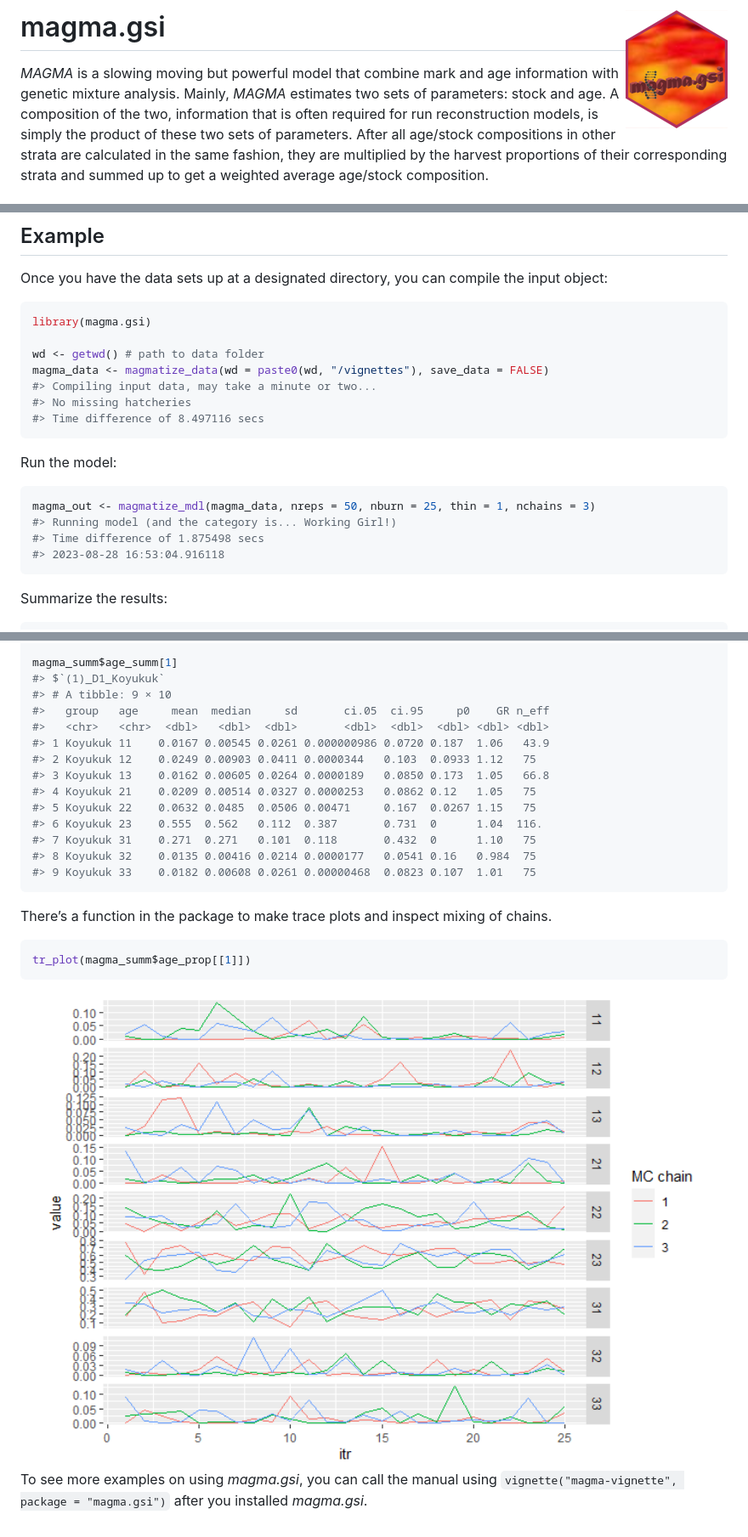
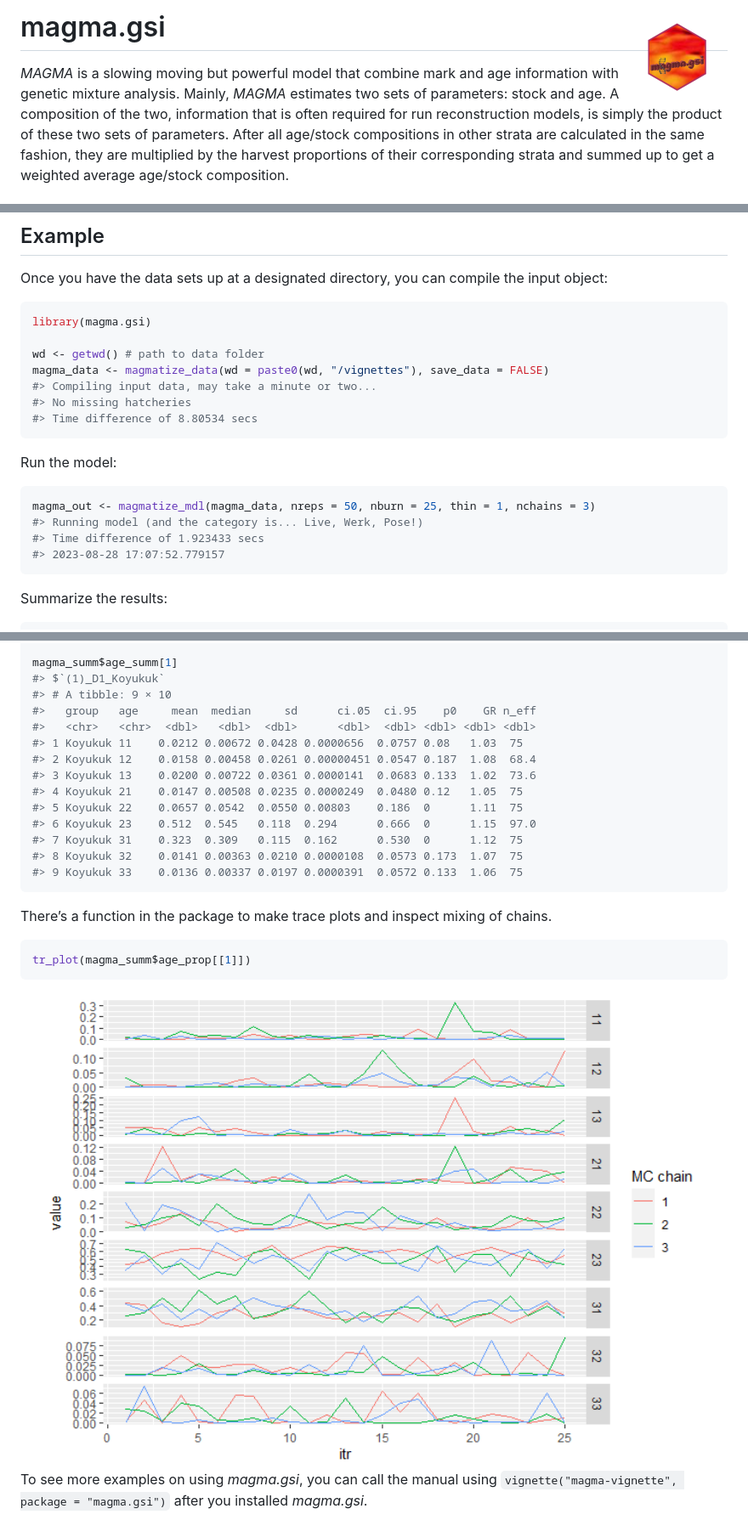
Before and after one commit to boppingshoe/magma.gsi, a Markdown page: README.md, 3 parts joined by grey strips. Shown: that part at 85% size. Rendered like a GitHub page; pictures changed too: man/figures/README-example_trace_plot-1.png, man/figures/logo.png.

Commit message:
trim logo white space

````diff
--- a/README.md
+++ b/README.md
@@ -1,7 +1,7 @@
 
 <!-- README.md is generated from README.Rmd. Please edit that file -->
 
-# magma.gsi <img src="man/figures/logo.png" align="right" height="139" alt="" />
+# magma.gsi <img src="man/figures/logo.png" align="right" height="97" alt="" />
 
 <!-- badges: start -->
 <!-- badges: end -->
@@ -37,16 +37,16 @@ wd <- getwd() # path to data folder
 magma_data <- magmatize_data(wd = paste0(wd, "/vignettes"), save_data = FALSE)
 #> Compiling input data, may take a minute or two...
 #> No missing hatcheries
-#> Time difference of 8.497116 secs
+#> Time difference of 8.80534 secs
 ```
 
 Run the model:
 
 ``` r
 magma_out <- magmatize_mdl(magma_data, nreps = 50, nburn = 25, thin = 1, nchains = 3)
-#> Running model (and the category is... Working Girl!)
-#> Time difference of 1.875498 secs
-#> 2023-08-28 16:53:04.916118
+#> Running model (and the category is... Live, Werk, Pose!)
+#> Time difference of 1.923433 secs
+#> 2023-08-28 17:07:52.779157
 ```
 
 Summarize the results:
@@ -60,17 +60,17 @@ magma_summ <- magmatize_summ(ma_out = magma_out, ma_dat = magma_data, summ_level
 magma_summ$age_summ[1]
 #> $`(1)_D1_Koyukuk`
 #> # A tibble: 9 × 10
-#>   group   age     mean  median     sd       ci.05  ci.95     p0    GR n_eff
-#>   <chr>   <chr>  <dbl>   <dbl>  <dbl>       <dbl>  <dbl>  <dbl> <dbl> <dbl>
-#> 1 Koyukuk 11    0.0167 0.00545 0.0261 0.000000986 0.0720 0.187  1.06   43.9
-#> 2 Koyukuk 12    0.0249 0.00903 0.0411 0.0000344   0.103  0.0933 1.12   75
-#> 3 Koyukuk 13    0.0162 0.00605 0.0264 0.0000189   0.0850 0.173  1.05   66.8
-#> 4 Koyukuk 21    0.0209 0.00514 0.0327 0.0000253   0.0862 0.12   1.05   75
-#> 5 Koyukuk 22    0.0632 0.0485  0.0506 0.00471     0.167  0.0267 1.15   75
-#> 6 Koyukuk 23    0.555  0.562   0.112  0.387       0.731  0      1.04  116.
-#> 7 Koyukuk 31    0.271  0.271   0.101  0.118       0.432  0      1.10   75
-#> 8 Koyukuk 32    0.0135 0.00416 0.0214 0.0000177   0.0541 0.16   0.984  75
-#> 9 Koyukuk 33    0.0182 0.00608 0.0261 0.00000468  0.0823 0.107  1.01   75
+#>   group   age     mean  median     sd      ci.05  ci.95    p0    GR n_eff
+#>   <chr>   <chr>  <dbl>   <dbl>  <dbl>      <dbl>  <dbl> <dbl> <dbl> <dbl>
+#> 1 Koyukuk 11    0.0212 0.00672 0.0428 0.0000656  0.0757 0.08   1.03  75
+#> 2 Koyukuk 12    0.0158 0.00458 0.0261 0.00000451 0.0547 0.187  1.08  68.4
+#> 3 Koyukuk 13    0.0200 0.00722 0.0361 0.0000141  0.0683 0.133  1.02  73.6
+#> 4 Koyukuk 21    0.0147 0.00508 0.0235 0.0000249  0.0480 0.12   1.05  75
+#> 5 Koyukuk 22    0.0657 0.0542  0.0550 0.00803    0.186  0      1.11  75
+#> 6 Koyukuk 23    0.512  0.545   0.118  0.294      0.666  0      1.15  97.0
+#> 7 Koyukuk 31    0.323  0.309   0.115  0.162      0.530  0      1.12  75
+#> 8 Koyukuk 32    0.0141 0.00363 0.0210 0.0000108  0.0573 0.173  1.07  75
+#> 9 Koyukuk 33    0.0136 0.00337 0.0197 0.0000391  0.0572 0.133  1.06  75
 ```
 
 There’s a function in the package to make trace plots and inspect mixing
````
Also changed, not shown: other parts of README.md (+2 -2 lines), magma.gsi.png, 1 other file.
